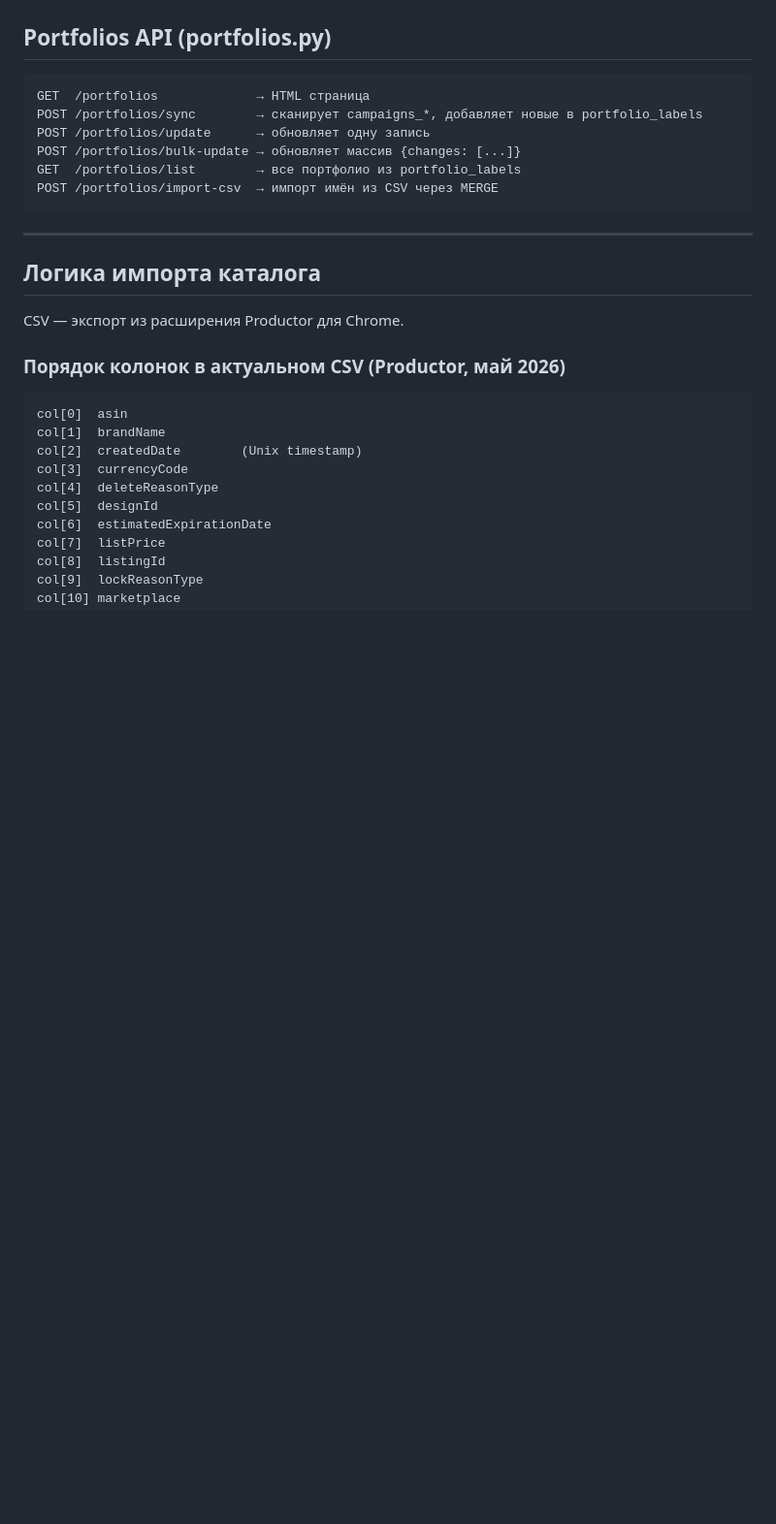
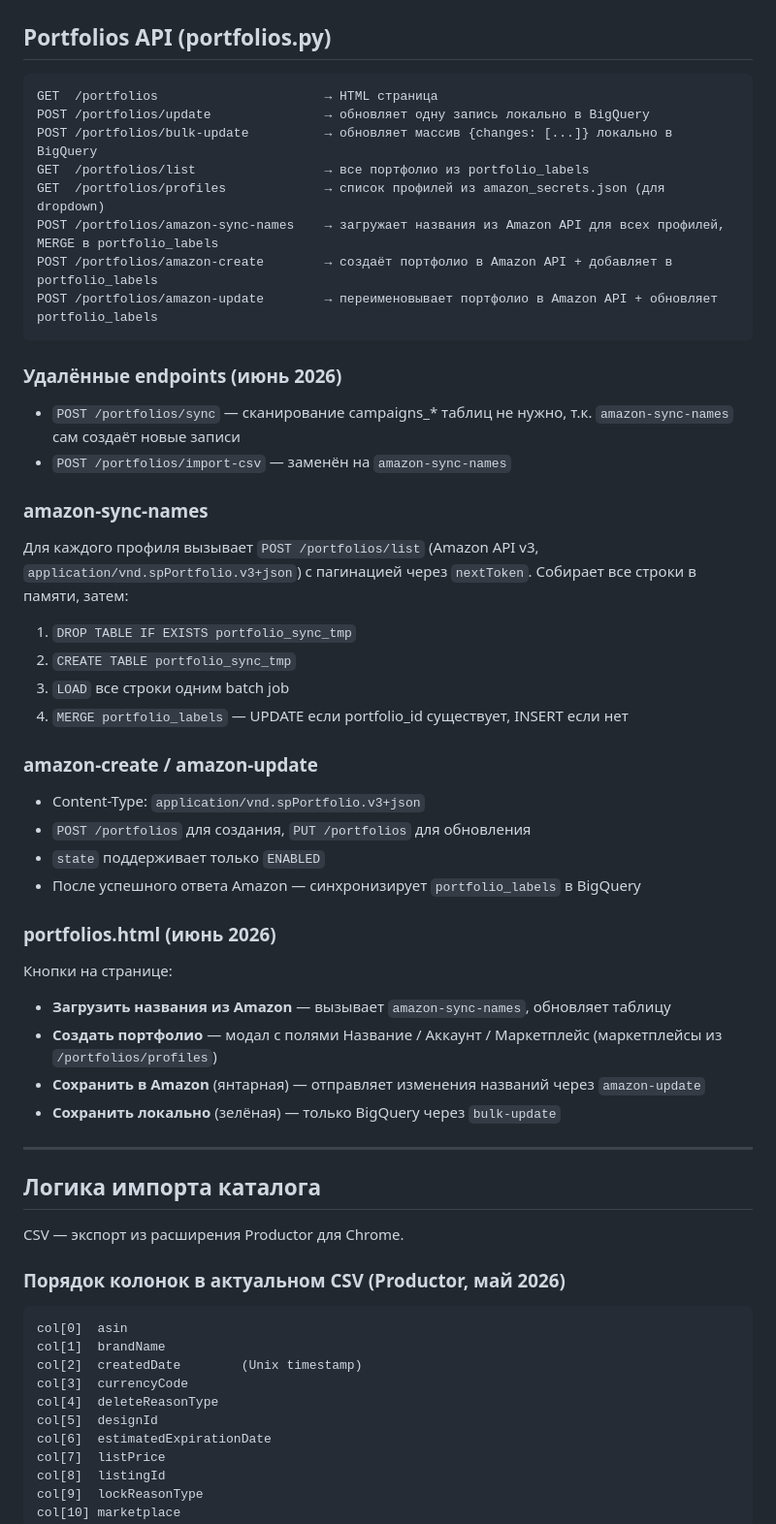
Before and after one commit to nikolaenkots/amazon-ads, a Markdown page: project_context.md, the part around the change. Shown at 97% size. Rendered like a GitHub page; blank space fills up the shorter version.

Commit message:
Docs: update Portfolios API section

````diff
--- a/project_context.md
+++ b/project_context.md
@@ -1170,13 +1170,39 @@ imported_at       -- TIMESTAMP
 ## Portfolios API (portfolios.py)
 
 ```
-GET  /portfolios             → HTML страница
-POST /portfolios/sync        → сканирует campaigns_*, добавляет новые в portfolio_labels
-POST /portfolios/update      → обновляет одну запись
-POST /portfolios/bulk-update → обновляет массив {changes: [...]}
-GET  /portfolios/list        → все портфолио из portfolio_labels
-POST /portfolios/import-csv  → импорт имён из CSV через MERGE
-```
+GET  /portfolios                      → HTML страница
+POST /portfolios/update               → обновляет одну запись локально в BigQuery
+POST /portfolios/bulk-update          → обновляет массив {changes: [...]} локально в BigQuery
+GET  /portfolios/list                 → все портфолио из portfolio_labels
+GET  /portfolios/profiles             → список профилей из amazon_secrets.json (для dropdown)
+POST /portfolios/amazon-sync-names    → загружает названия из Amazon API для всех профилей, MERGE в portfolio_labels
+POST /portfolios/amazon-create        → создаёт портфолио в Amazon API + добавляет в portfolio_labels
+POST /portfolios/amazon-update        → переименовывает портфолио в Amazon API + обновляет portfolio_labels
+```
+
+### Удалённые endpoints (июнь 2026)
+- `POST /portfolios/sync` — сканирование campaigns_* таблиц не нужно, т.к. `amazon-sync-names` сам создаёт новые записи
+- `POST /portfolios/import-csv` — заменён на `amazon-sync-names`
+
+### amazon-sync-names
+Для каждого профиля вызывает `POST /portfolios/list` (Amazon API v3, `application/vnd.spPortfolio.v3+json`) с пагинацией через `nextToken`. Собирает все строки в памяти, затем:
+1. `DROP TABLE IF EXISTS portfolio_sync_tmp`
+2. `CREATE TABLE portfolio_sync_tmp`
+3. `LOAD` все строки одним batch job
+4. `MERGE portfolio_labels` — UPDATE если portfolio_id существует, INSERT если нет
+
+### amazon-create / amazon-update
+- Content-Type: `application/vnd.spPortfolio.v3+json`
+- `POST /portfolios` для создания, `PUT /portfolios` для обновления
+- `state` поддерживает только `ENABLED`
+- После успешного ответа Amazon — синхронизирует `portfolio_labels` в BigQuery
+
+### portfolios.html (июнь 2026)
+Кнопки на странице:
+- **Загрузить названия из Amazon** — вызывает `amazon-sync-names`, обновляет таблицу
+- **Создать портфолио** — модал с полями Название / Аккаунт / Маркетплейс (маркетплейсы из `/portfolios/profiles`)
+- **Сохранить в Amazon** (янтарная) — отправляет изменения названий через `amazon-update`
+- **Сохранить локально** (зелёная) — только BigQuery через `bulk-update`
 
 ---
 
````
